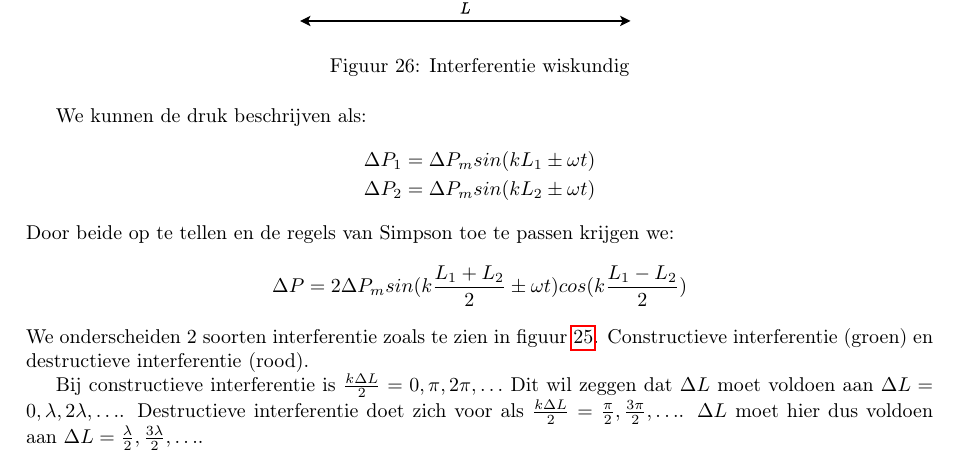
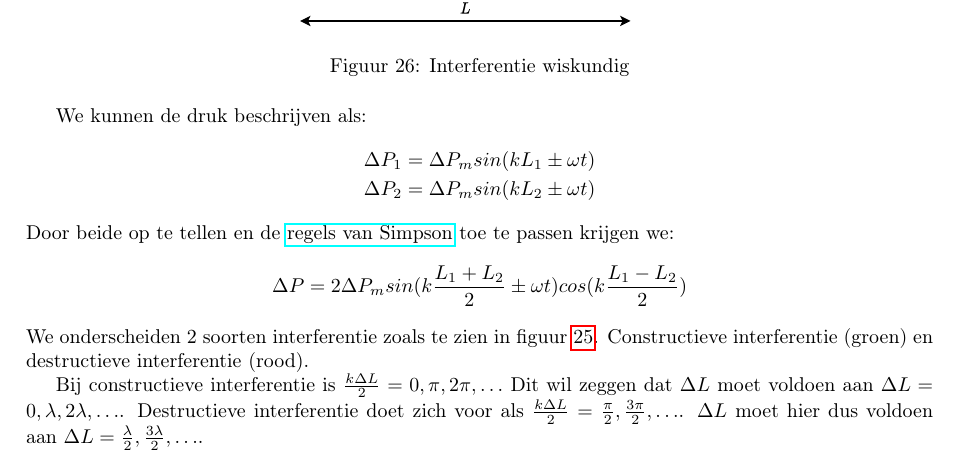
Before and after one commit to debber1/Afleidingen_TG, a LaTeX document (Samenvatting/Afleidingen.tex): part of page 24 of 49, cut so that both start at the same text. The pictures show the PDF file Samenvatting/Afleidingen.pdf that the author committed with the source.

Commit message:
update regels van Simpson links

```diff
--- a/Samenvatting/Afleidingen.tex
+++ b/Samenvatting/Afleidingen.tex
@@ -442,7 +442,7 @@ Interferentie doet zich voor als er meerdere verschillende golven aanwezig zijn
 	\caption[Interferentie]{Golven $y_1$ en $y_2$ die zullen interfereren}
 	\label{fig:interferentie}
 \end{figure}
-We bepalen nu hoe $y_1+y_2$ er wiskundig uit zal zien aan de hand van de \href{https://nl.wikipedia.org/wiki/Lijst_van_goniometrische_gelijkheden#Som-naar-product-identiteiten_(regels_van_Simpson)}{regels van Simpson}:
+We bepalen nu hoe $y_1+y_2$ er wiskundig uit zal zien aan de hand van de \href{https://nl.wikipedia.org/wiki/Lijst_van_goniometrische_gelijkheden#Formules_van_Simpson}{regels van Simpson}:
 \begin{align*}
 	y & = y_1+y_2\\
 	y & = y_msin(kx\pm\omega t) y_m+sin(kx\pm\omega t +\phi)\\
@@ -473,7 +473,7 @@ Staande golven doen zich vaak voor bij muziek instrumenten zoals de gitaar. We e
 	y(x,t) &=y_msin(kx-\omega t)+y_msin(kx+\omega t)\\
 	y(x,t) &=\underbrace{2y_msin(kx)}_{A(x)}cos(\omega t)
 \end{align*}
-Hierbij gebruiken we wederom de \href{https://nl.wikipedia.org/wiki/Lijst_van_goniometrische_gelijkheden#Som-naar-product-identiteiten_(regels_van_Simpson)}{regels van Simpson}. Omdat de uiteinden van de snaar (met lengte $L$) vast gehouden worden, kunnen we volgende randvoorwaarden stellen:
+Hierbij gebruiken we wederom de \href{https://nl.wikipedia.org/wiki/Lijst_van_goniometrische_gelijkheden#Formules_van_Simpson}{regels van Simpson}. Omdat de uiteinden van de snaar (met lengte $L$) vast gehouden worden, kunnen we volgende randvoorwaarden stellen:
 \begin{align*}
 	y(0,t)  &= 0 \Rightarrow sin(0)=0\\
 	y(L,t) &= 0 \Rightarrow sin(kL)=0
@@ -614,12 +614,12 @@ We veronderstellen een open buis met lengte L. Als nevenvoorwaarde stellen we da
 	\Delta P_S (x,t) &= \Delta P_m sin(kx+\omega t) + \Delta P_m sin(kx-\omega t)\\
 	&= 2\Delta P_m sin(kx)cos(\omega t)
 \end{align*}
-Hierbij gebruiken we de \href{https://nl.wikipedia.org/wiki/Lijst_van_goniometrische_gelijkheden#Som-naar-product-identiteiten_(regels_van_Simpson)}{regels van Simpson}. Vervolgens kijken we naar de verplaatsing in de buis:
+Hierbij gebruiken we de \href{https://nl.wikipedia.org/wiki/Lijst_van_goniometrische_gelijkheden#Formules_van_Simpson}{regels van Simpson}. Vervolgens kijken we naar de verplaatsing in de buis:
 \begin{align*}
 	D_S(x,t)&=Asin(kx+\omega t+\frac{\pi}{2})+Asin(kx-\omega t+\frac{\pi}{2})\\
 	&= 2Asin(kx+\frac{\pi}{2})cos(\omega t)
 \end{align*}
-Hierbij gebruiken we nogmaals de \href{https://nl.wikipedia.org/wiki/Lijst_van_goniometrische_gelijkheden#Som-naar-product-identiteiten_(regels_van_Simpson)}{regels van Simpson}.\\
+Hierbij gebruiken we nogmaals de \href{https://nl.wikipedia.org/wiki/Lijst_van_goniometrische_gelijkheden#Formules_van_Simpson}{regels van Simpson}.\\
 Enkele oplossingen zien er als volgt uit:\\
 
 \textbf{Eerste harmonische}\\
@@ -738,7 +738,7 @@ We kunnen de druk beschrijven als:
 	\Delta P_1 &= \Delta P_msin(kL_1\pm\omega t)\\
 	\Delta P_2 &= \Delta P_msin(kL_2\pm\omega t)
 \end{align*}
-Door beide op te tellen en de regels van Simpson toe te passen krijgen we:
+Door beide op te tellen en de \href{https://nl.wikipedia.org/wiki/Lijst_van_goniometrische_gelijkheden#Formules_van_Simpson}{regels van Simpson} toe te passen krijgen we:
 \begin{equation*}
 	\Delta P = 2\Delta P_msin(k\frac{L_1+L_2}{2}\pm\omega t)cos(k\frac{L_1-L_2}{2})
 \end{equation*}
@@ -753,7 +753,7 @@ Als 2 golven frequenties hebben die zeer dicht bij elkaar liggen, krijgen we klo
 	D_1&=Asin(2\pi f_1t)\\
 	D_2&=Asin(2\pi f_2t)
 \end{align*}
-Door beide op te tellen en de regels van Simpson toe te passen krijgen we:
+Door beide op te tellen en de \href{https://nl.wikipedia.org/wiki/Lijst_van_goniometrische_gelijkheden#Formules_van_Simpson}{regels van Simpson} toe te passen krijgen we:
 \begin{equation*}
 	D=2Acos(2\pi\frac{f_1-f_2}{2}t)sin(2\pi\frac{f_1+f_2}{2}t)
 \end{equation*}
```
Also changed, not shown: Samenvatting/Afleidingen.pdf.
